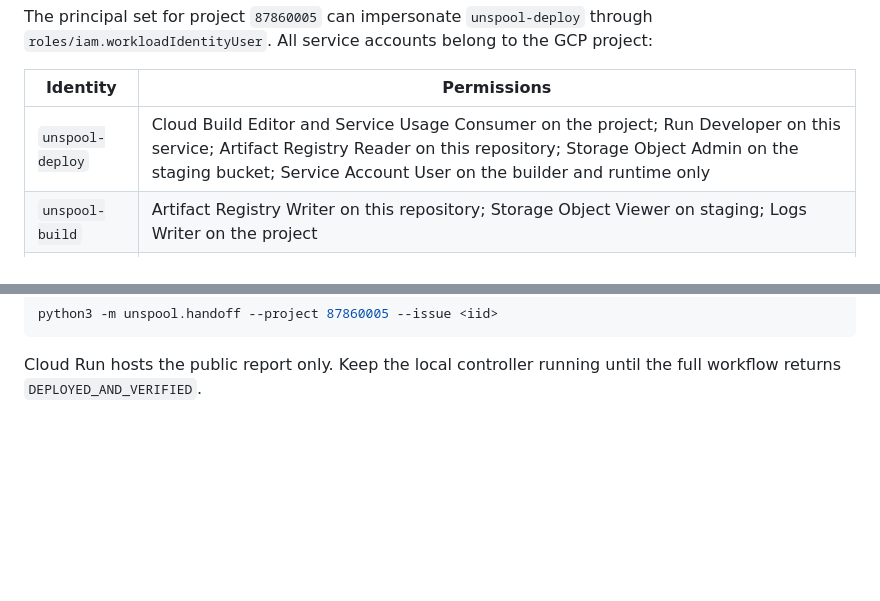
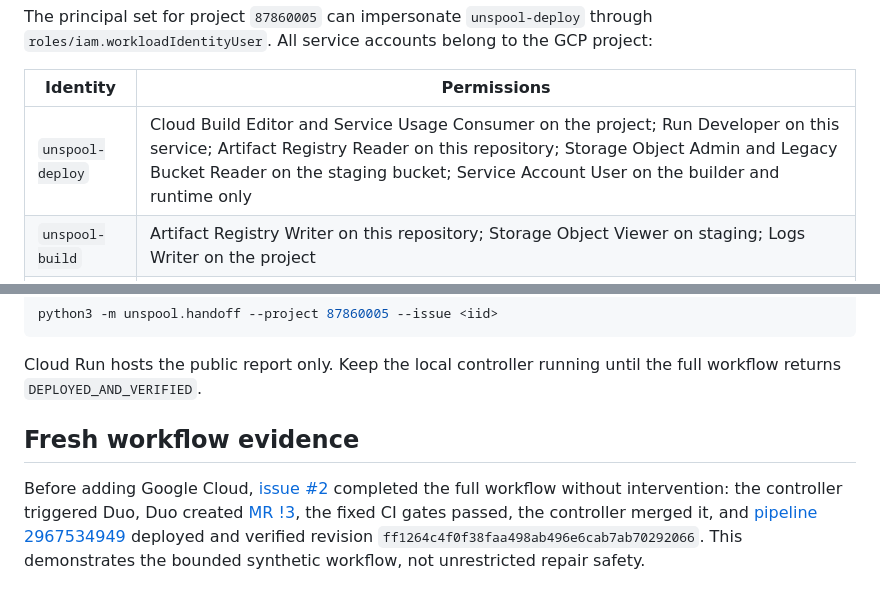
Before and after one commit to azharizz/leakhunter, a Markdown page: deploy/cloudrun/README.md, 2 parts joined by grey strips. Rendered like a GitHub page; blank space fills up the shorter version.

Commit message:
Record fresh hands-off evidence and staging bucket permissions

```diff
--- a/deploy/cloudrun/README.md
+++ b/deploy/cloudrun/README.md
@@ -42,7 +42,7 @@ The principal set for project `87860005` can impersonate `unspool-deploy` throug
 
 | Identity | Permissions |
 | --- | --- |
-| `unspool-deploy` | Cloud Build Editor and Service Usage Consumer on the project; Run Developer on this service; Artifact Registry Reader on this repository; Storage Object Admin on the staging bucket; Service Account User on the builder and runtime only |
+| `unspool-deploy` | Cloud Build Editor and Service Usage Consumer on the project; Run Developer on this service; Artifact Registry Reader on this repository; Storage Object Admin and Legacy Bucket Reader on the staging bucket; Service Account User on the builder and runtime only |
 | `unspool-build` | Artifact Registry Writer on this repository; Storage Object Viewer on staging; Logs Writer on the project |
 | `unspool-web` | No project roles; runs the static server as UID 101 |
 | `allUsers` | Run Invoker on this public read-only service only |
@@ -69,3 +69,13 @@ python3 -m unspool.handoff --project 87860005 --issue <iid>
 
 Cloud Run hosts the public report only. Keep the local controller running until
 the full workflow returns `DEPLOYED_AND_VERIFIED`.
+
+## Fresh workflow evidence
+
+Before adding Google Cloud, [issue #2](https://gitlab.com/gitlab-ai-hackathon/transcend-october-2026/43244671/unspool/-/work_items/2)
+completed the full workflow without intervention: the controller triggered Duo,
+Duo created [MR !3](https://gitlab.com/gitlab-ai-hackathon/transcend-october-2026/43244671/unspool/-/merge_requests/3),
+the fixed CI gates passed, the controller merged it, and
+[pipeline 2967534949](https://gitlab.com/gitlab-ai-hackathon/transcend-october-2026/43244671/unspool/-/pipelines/2967534949)
+deployed and verified revision `ff1264c4f0f38faa498ab496e6cab7ab70292066`.
+This demonstrates the bounded synthetic workflow, not unrestricted repair safety.
```
